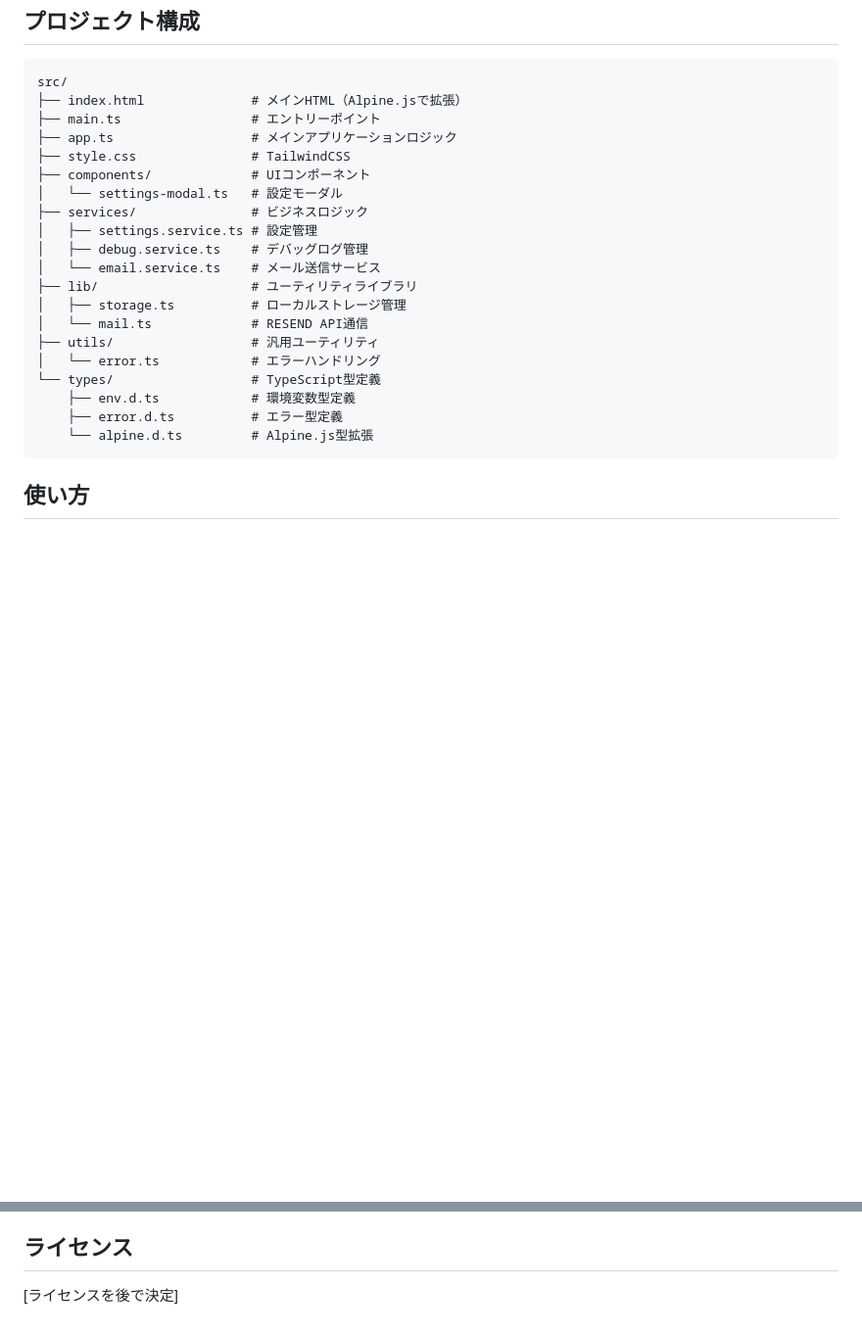
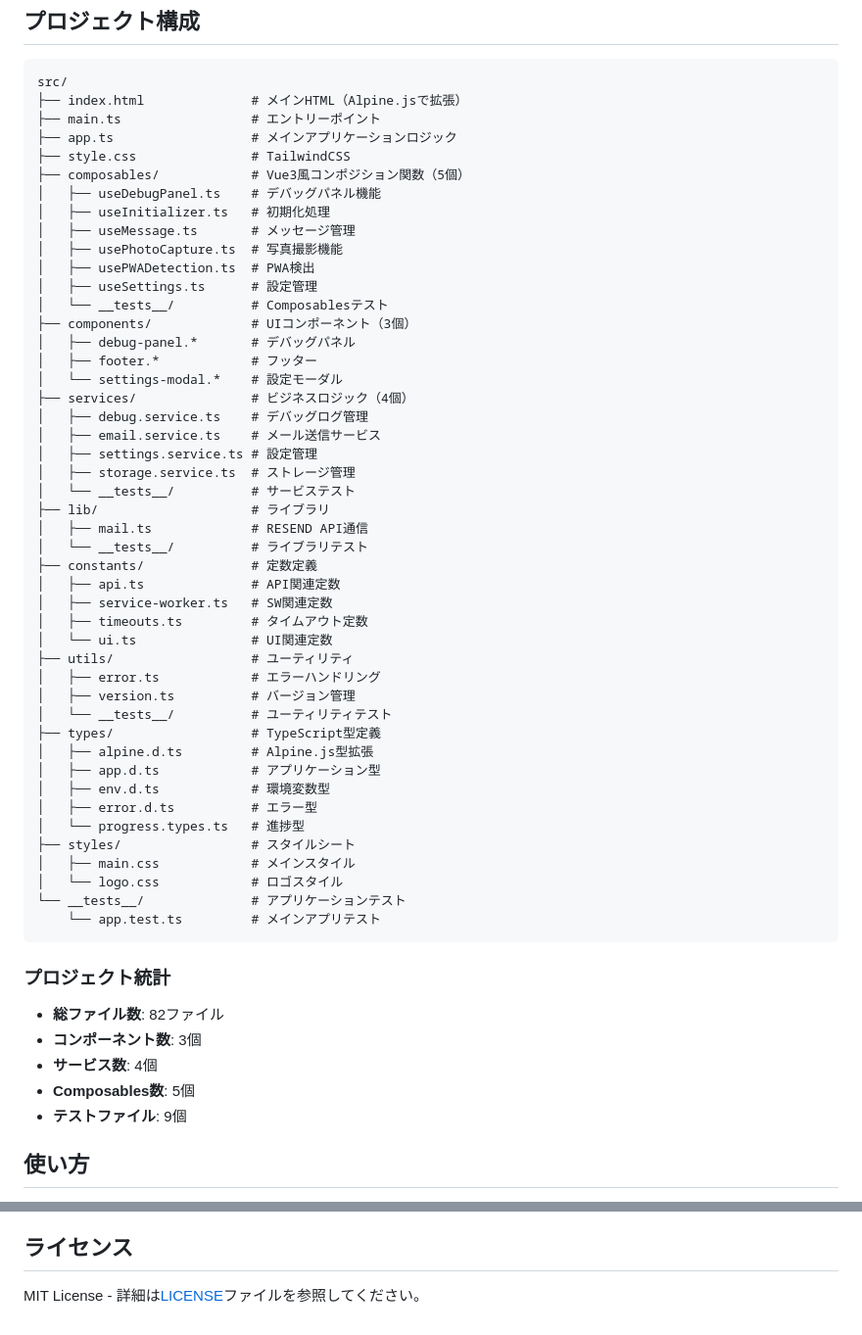
Before and after one commit to dominion525/yayoi-receipt-for-smart, a Markdown page: README.md, 2 parts joined by grey strips. Shown at 98% size. Rendered like a GitHub page; blank space fills up the shorter version.

````diff
--- a/README.md
+++ b/README.md
@@ -42,22 +58,55 @@ src/
 ├── main.ts                 # エントリーポイント
 ├── app.ts                  # メインアプリケーションロジック
 ├── style.css               # TailwindCSS
-├── components/             # UIコンポーネント
-│   └── settings-modal.ts   # 設定モーダル
-├── services/               # ビジネスロジック
+├── composables/            # Vue3風コンポジション関数（5個）
+│   ├── useDebugPanel.ts    # デバッグパネル機能
+│   ├── useInitializer.ts   # 初期化処理
+│   ├── useMessage.ts       # メッセージ管理
+│   ├── usePhotoCapture.ts  # 写真撮影機能
+│   ├── usePWADetection.ts  # PWA検出
+│   ├── useSettings.ts      # 設定管理
+│   └── __tests__/          # Composablesテスト
+├── components/             # UIコンポーネント（3個）
+│   ├── debug-panel.*       # デバッグパネル
+│   ├── footer.*            # フッター
+│   └── settings-modal.*    # 設定モーダル
+├── services/               # ビジネスロジック（4個）
+│   ├── debug.service.ts    # デバッグログ管理
+│   ├── email.service.ts    # メール送信サービス
 │   ├── settings.service.ts # 設定管理
-│   ├── debug.service.ts    # デバッグログ管理
-│   └── email.service.ts    # メール送信サービス
-├── lib/                    # ユーティリティライブラリ
-│   ├── storage.ts          # ローカルストレージ管理
-│   └── mail.ts             # RESEND API通信
-├── utils/                  # 汎用ユーティリティ
-│   └── error.ts            # エラーハンドリング
-└── types/                  # TypeScript型定義
-    ├── env.d.ts            # 環境変数型定義
-    ├── error.d.ts          # エラー型定義
-    └── alpine.d.ts         # Alpine.js型拡張
+│   ├── storage.service.ts  # ストレージ管理
+│   └── __tests__/          # サービステスト
+├── lib/                    # ライブラリ
+│   ├── mail.ts             # RESEND API通信
+│   └── __tests__/          # ライブラリテスト
+├── constants/              # 定数定義
+│   ├── api.ts              # API関連定数
+│   ├── service-worker.ts   # SW関連定数
+│   ├── timeouts.ts         # タイムアウト定数
+│   └── ui.ts               # UI関連定数
+├── utils/                  # ユーティリティ
+│   ├── error.ts            # エラーハンドリング
+│   ├── version.ts          # バージョン管理
+│   └── __tests__/          # ユーティリティテスト
+├── types/                  # TypeScript型定義
+│   ├── alpine.d.ts         # Alpine.js型拡張
+│   ├── app.d.ts            # アプリケーション型
+│   ├── env.d.ts            # 環境変数型
+│   ├── error.d.ts          # エラー型
+│   └── progress.types.ts   # 進捗型
+├── styles/                 # スタイルシート
+│   ├── main.css            # メインスタイル
+│   └── logo.css            # ロゴスタイル
+└── __tests__/              # アプリケーションテスト
+    └── app.test.ts         # メインアプリテスト
 ```
+
+### プロジェクト統計
+- **総ファイル数**: 82ファイル
+- **コンポーネント数**: 3個
+- **サービス数**: 4個
+- **Composables数**: 5個
+- **テストファイル**: 9個
 
 ## 使い方
 
@@ -280,4 +380,4 @@ qrencode -o qr.png YOUR_NGROK_URL
 
 ## ライセンス
 
-[ライセンスを後で決定]
+MIT License - 詳細は[LICENSE](LICENSE)ファイルを参照してください。
````
Also changed, not shown: other parts of README.md (+72 -5 lines).
